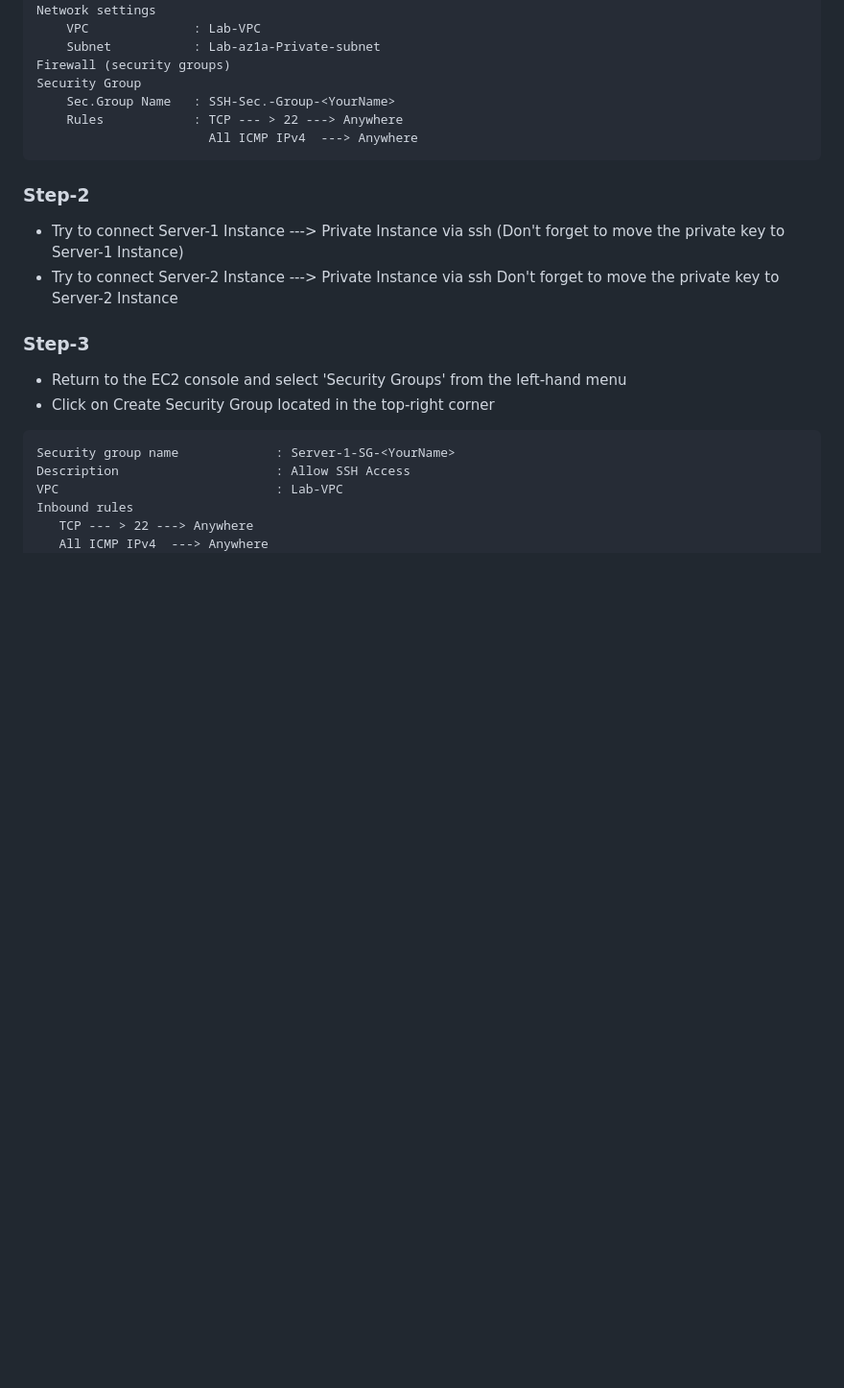
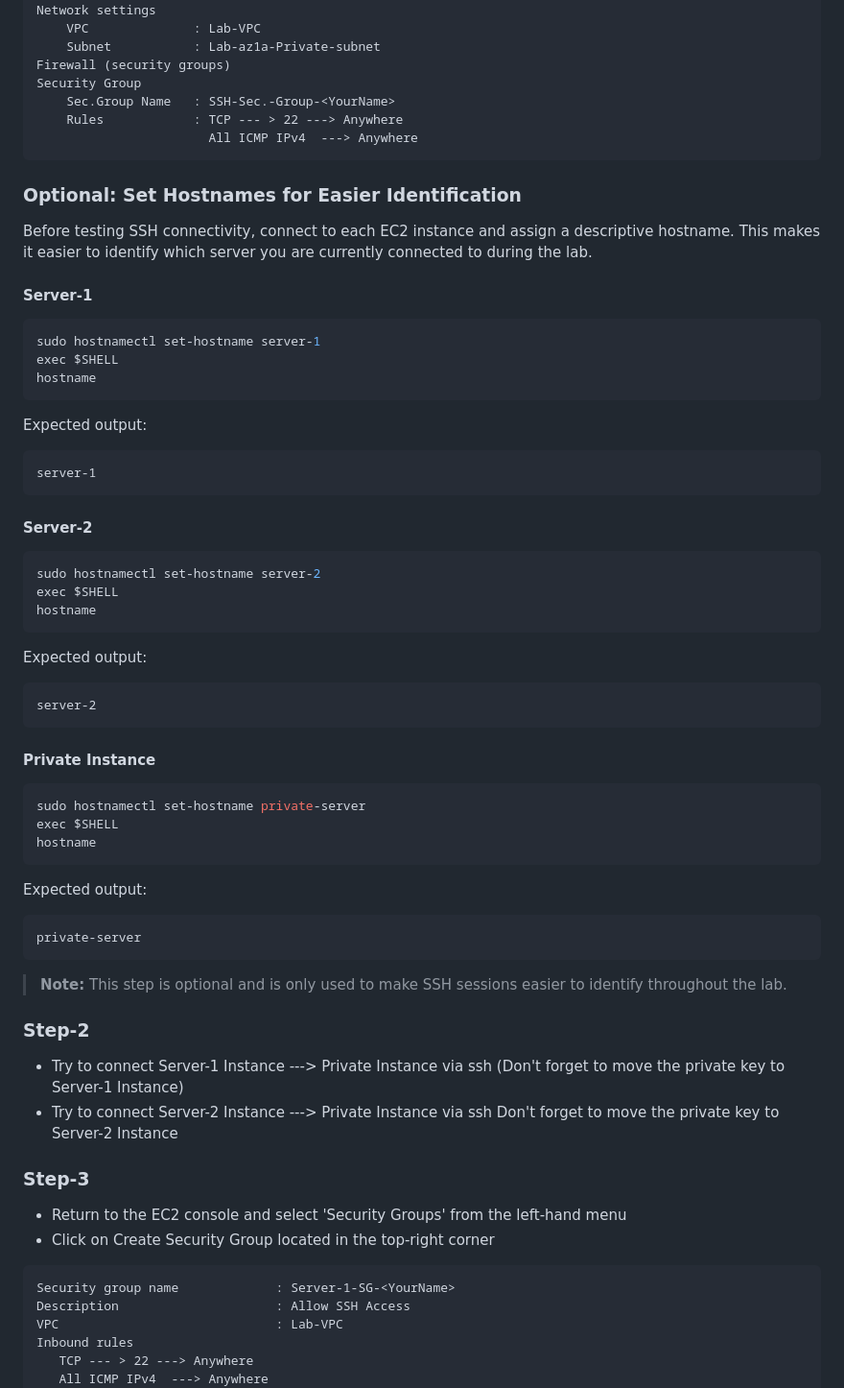
Before and after one commit to hepapi/tutorials, a Markdown page: AWS/Session-3-VPC-Advanced/Readme.md, the part around the change. Shown at 96% size. GitHub-like rendering; blank space fills up the shorter version.

Commit message:
Update Readme for VPC Advanced session

````diff
--- a/AWS/Session-3-VPC-Advanced/Readme.md
+++ b/AWS/Session-3-VPC-Advanced/Readme.md
@@ -220,6 +220,51 @@ Security Group
     Rules            : TCP --- > 22 ---> Anywhere
                        All ICMP IPv4  ---> Anywhere
 ```
+
+### Optional: Set Hostnames for Easier Identification
+
+Before testing SSH connectivity, connect to each EC2 instance and assign a descriptive hostname. This makes it easier to identify which server you are currently connected to during the lab.
+
+#### Server-1
+```bash
+sudo hostnamectl set-hostname server-1
+exec $SHELL
+hostname
+```
+
+Expected output:
+
+```text
+server-1
+```
+
+#### Server-2
+```bash
+sudo hostnamectl set-hostname server-2
+exec $SHELL
+hostname
+```
+
+Expected output:
+
+```text
+server-2
+```
+
+#### Private Instance
+```bash
+sudo hostnamectl set-hostname private-server
+exec $SHELL
+hostname
+```
+
+Expected output:
+
+```text
+private-server
+```
+
+> **Note:** This step is optional and is only used to make SSH sessions easier to identify throughout the lab.
 
 ### Step-2
 
````
